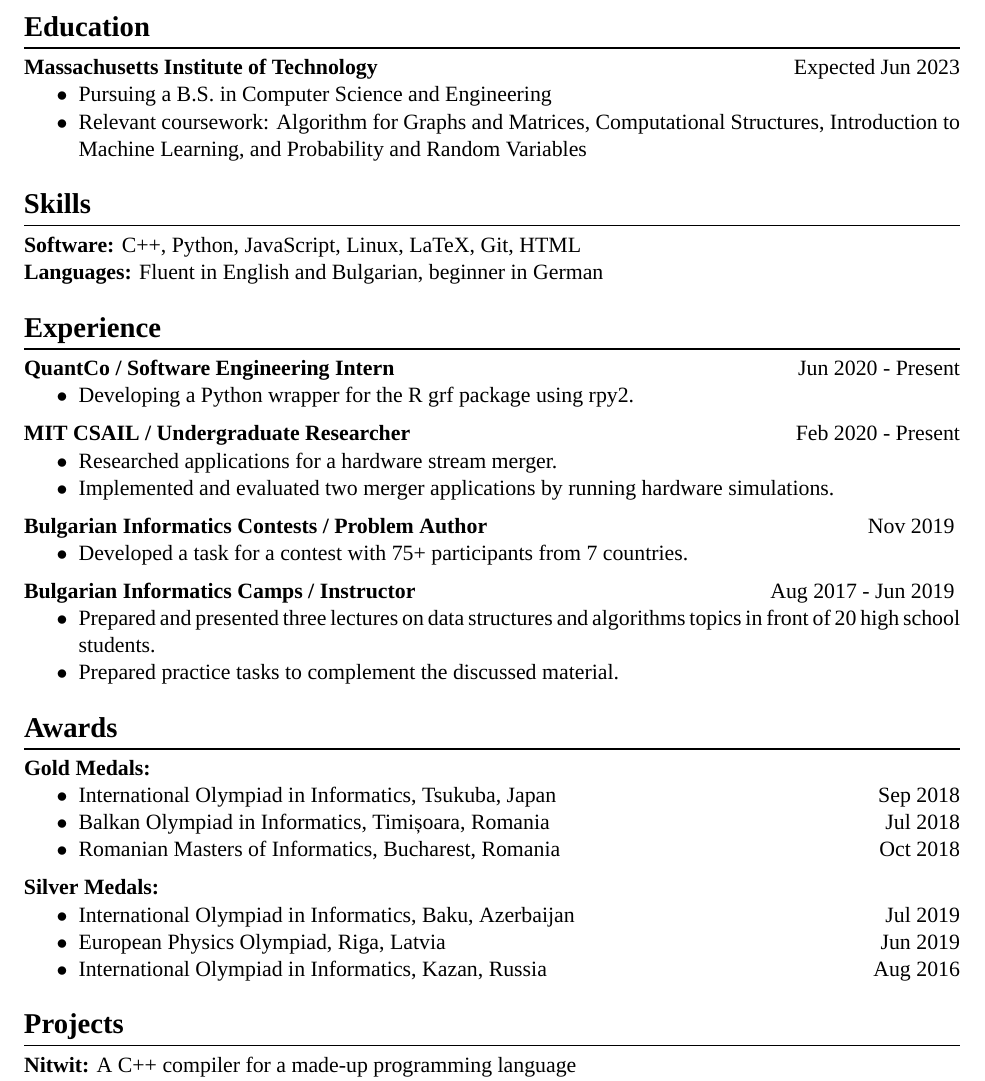
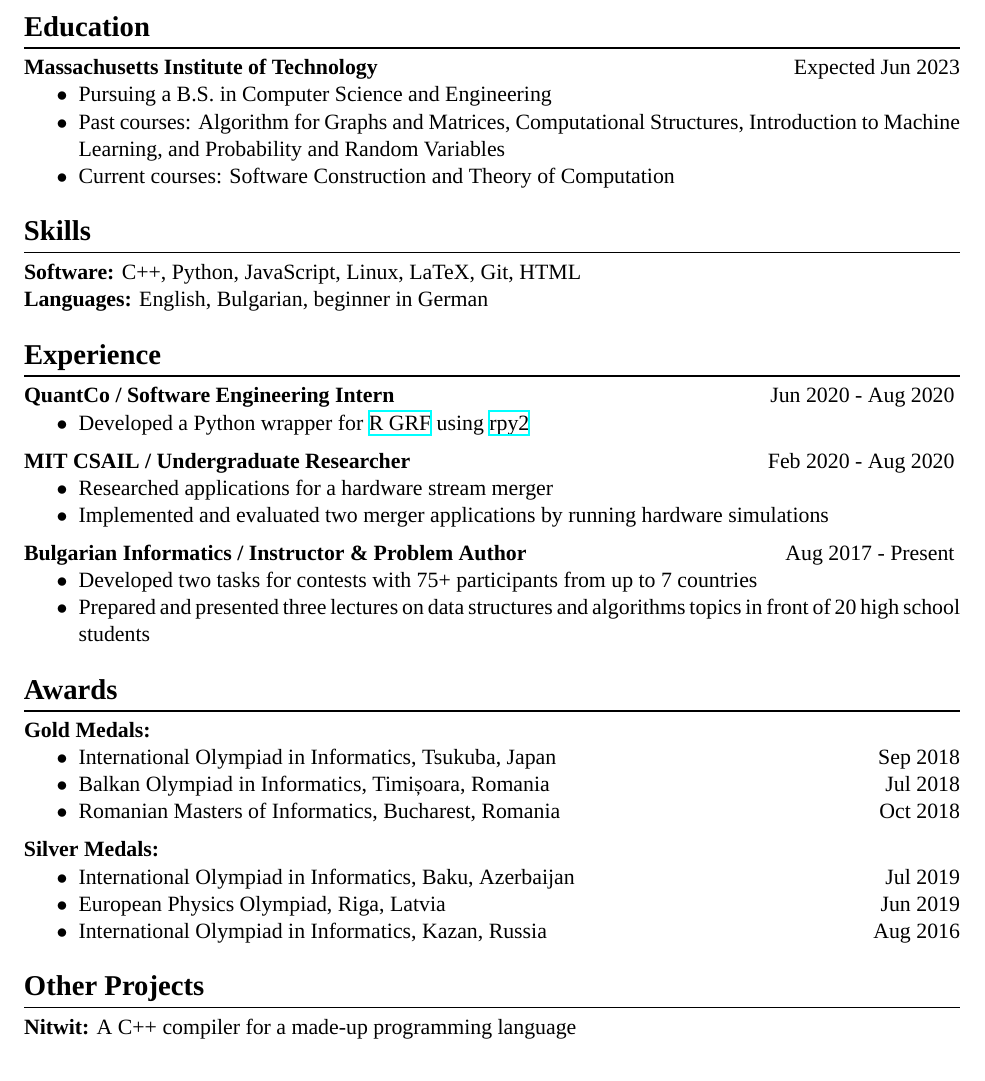
Before and after one commit to Alaxe/alaxe.github.io, a LaTeX CV (resume/resume.tex): part of the page, cut so that both start at the same text. Compiled offline with XeLaTeX; a missing font is replaced by an installed copy or a similar font.

Commit message:
Resume Update

```diff
--- a/resume/resume.tex
+++ b/resume/resume.tex
@@ -61,53 +61,49 @@
 \noskip
 \begin{itemize}
     \item Pursuing a B.S. in Computer Science and Engineering
-    \item Relevant coursework:
+    \item Past courses:
         Algorithm for Graphs and Matrices,
         Computational Structures,
         Introduction to Machine Learning,
         and Probability and Random Variables
+    \item Current courses:
+        Software Construction and Theory of Computation
 \end{itemize}
 
 \section*{Skills}
 \textbf{Software:} C++, Python, JavaScript, Linux, LaTeX, Git, HTML\\*
-\textbf{Languages:} Fluent in English and Bulgarian, beginner in German
+\textbf{Languages:} English, Bulgarian, beginner in German
 
 \section*{Experience}
 \textbf{QuantCo / Software Engineering Intern}
 \hfill
-\textsc{Jun 2020 - Present}%Aug 2020}
+\textsc{Jun 2020 - Aug 2020}
 \noskip
 \begin{itemize}
-    \item Developing a Python wrapper for the R grf package using rpy2.
+    \item Developed a Python wrapper for
+        \href{https://grf-labs.github.io/}{R GRF} using
+        \href{https://rpy2.github.io/}{rpy2}
 \end{itemize}
 
 \textbf{MIT CSAIL / Undergraduate Researcher}
 \hfill
-\textsc{Feb 2020 - Present}%Aug 2020}
+\textsc{Feb 2020 - Aug 2020}
 \noskip
 \begin{itemize}
-    \item Researched applications for a hardware stream merger.
+    \item Researched applications for a hardware stream merger
     \item Implemented and evaluated two merger applications by running hardware
-        simulations.
+        simulations
 \end{itemize}
 
-\textbf{Bulgarian Informatics Contests / Problem Author}
+\textbf{Bulgarian Informatics / Instructor \& Problem Author}
 \hfill
-\textsc{Nov 2019}
+\textsc{Aug 2017 - Present}
 \noskip
 \begin{itemize}
-    \item Developed a task for a contest with 75+ participants from 7
-        countries.
-\end{itemize}
-
-\textbf{Bulgarian Informatics Camps / Instructor}
-\hfill
-\textsc{Aug 2017 - Jun 2019}
-\noskip
-\begin{itemize}
+    \item Developed two tasks for contests with 75+ participants from up to 7
+        countries
     \item Prepared and presented three lectures on data structures and
-        algorithms topics in front of 20 high school students.
-    \item Prepared practice tasks to complement the discussed material.
+        algorithms topics in front of 20 high school students
 \end{itemize}
 
 \section*{Awards}
@@ -134,7 +130,7 @@
         \hfill \textsc{Aug 2016}
 \end{itemize}
 
-\section*{Projects}
+\section*{Other Projects}
 \textbf{Nitwit:} A C++ compiler for a made-up programming language\\*
 \textbf{Gemini:} A co-op puzzle platformer implemented in JavaScript\\*
 \textbf{Stealth:} A top-down 2D game implemented in JavaScript\\*
```
Also changed, not shown: resume/resume.pdf.
